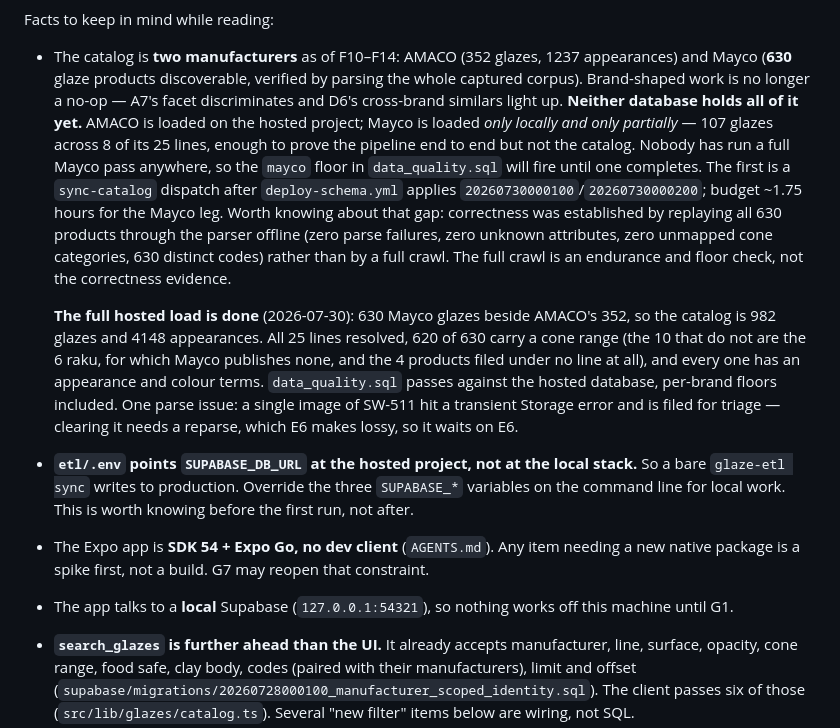
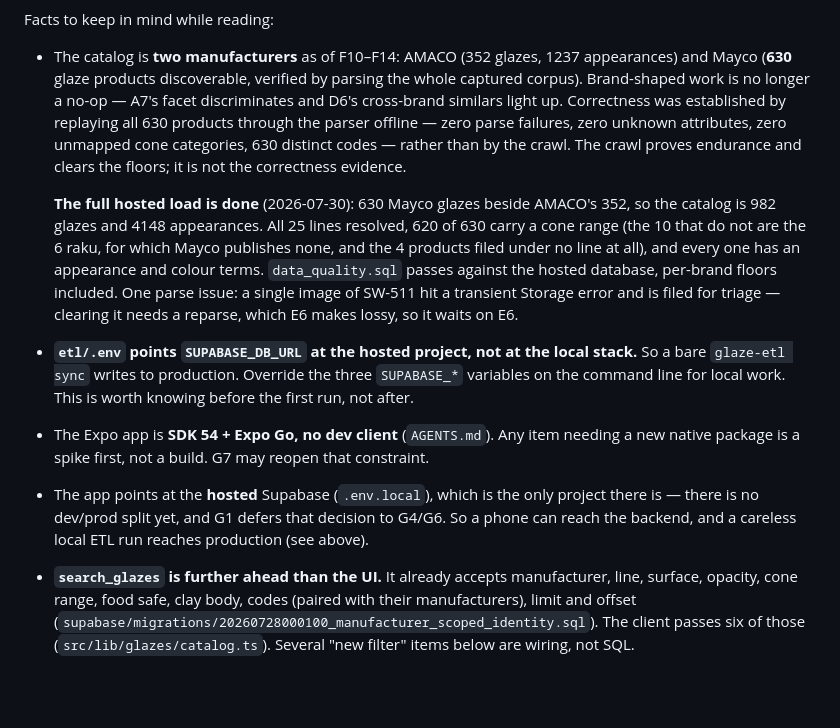
Before and after one commit to nickscip/mudbud, a Markdown page: docs/ROADMAP.md, the part around the change. GitHub-like rendering; blank space fills up the shorter version.

Commit message:
docs: the header contradicted itself about what is loaded
The "loaded only locally and only partially" paragraph survived alongside the note saying
the full hosted load is done. Also corrects the older claim that the app talks to a local
Supabase — it points at the hosted project, which is the only one there is.

```diff
--- a/docs/ROADMAP.md
+++ b/docs/ROADMAP.md
@@ -15,16 +15,10 @@ Facts to keep in mind while reading:
   and Mayco (**630** glaze products discoverable, verified by parsing the whole captured
   corpus). Brand-shaped work is no longer a no-op — A7's facet discriminates and D6's
   cross-brand similars light up.
-  **Neither database holds all of it yet.** AMACO is loaded on the hosted project; Mayco is
-  loaded *only locally and only partially* — 107 glazes across 8 of its 25 lines, enough to
-  prove the pipeline end to end but not the catalog. Nobody has run a full Mayco pass
-  anywhere, so the `mayco` floor in `data_quality.sql` will fire until one completes. The
-  first is a `sync-catalog` dispatch after `deploy-schema.yml` applies
-  `20260730000100`/`20260730000200`; budget ~1.75 hours for the Mayco leg.
-  Worth knowing about that gap: correctness was established by replaying all 630 products
-  through the parser offline (zero parse failures, zero unknown attributes, zero unmapped
-  cone categories, 630 distinct codes) rather than by a full crawl. The full crawl is an
-  endurance and floor check, not the correctness evidence.
+  Correctness was established by replaying all 630 products through the parser offline —
+  zero parse failures, zero unknown attributes, zero unmapped cone categories, 630 distinct
+  codes — rather than by the crawl. The crawl proves endurance and clears the floors; it is
+  not the correctness evidence.
 
   **The full hosted load is done** (2026-07-30): 630 Mayco glazes beside AMACO's 352, so
   the catalog is 982 glazes and 4148 appearances. All 25 lines resolved, 620 of 630 carry a
@@ -38,8 +32,9 @@ Facts to keep in mind while reading:
   the command line for local work. This is worth knowing before the first run, not after.
 - The Expo app is **SDK 54 + Expo Go, no dev client** (`AGENTS.md`). Any item needing a
   new native package is a spike first, not a build. G7 may reopen that constraint.
-- The app talks to a **local** Supabase (`127.0.0.1:54321`), so nothing works off this
-  machine until G1.
+- The app points at the **hosted** Supabase (`.env.local`), which is the only project there
+  is — there is no dev/prod split yet, and G1 defers that decision to G4/G6. So a phone can
+  reach the backend, and a careless local ETL run reaches production (see above).
 - **`search_glazes` is further ahead than the UI.** It already accepts manufacturer, line,
   surface, opacity, cone range, food safe, clay body, codes (paired with their manufacturers),
   limit and offset (`supabase/migrations/20260728000100_manufacturer_scoped_identity.sql`). The
```
